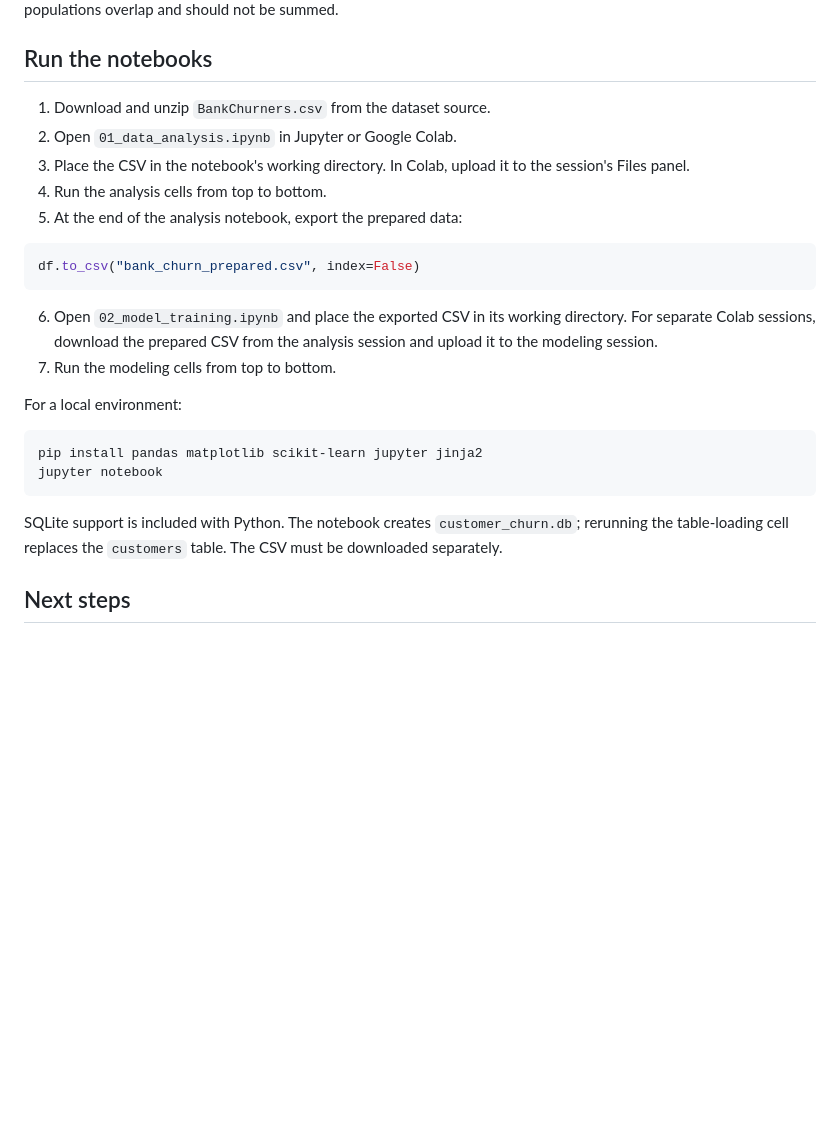
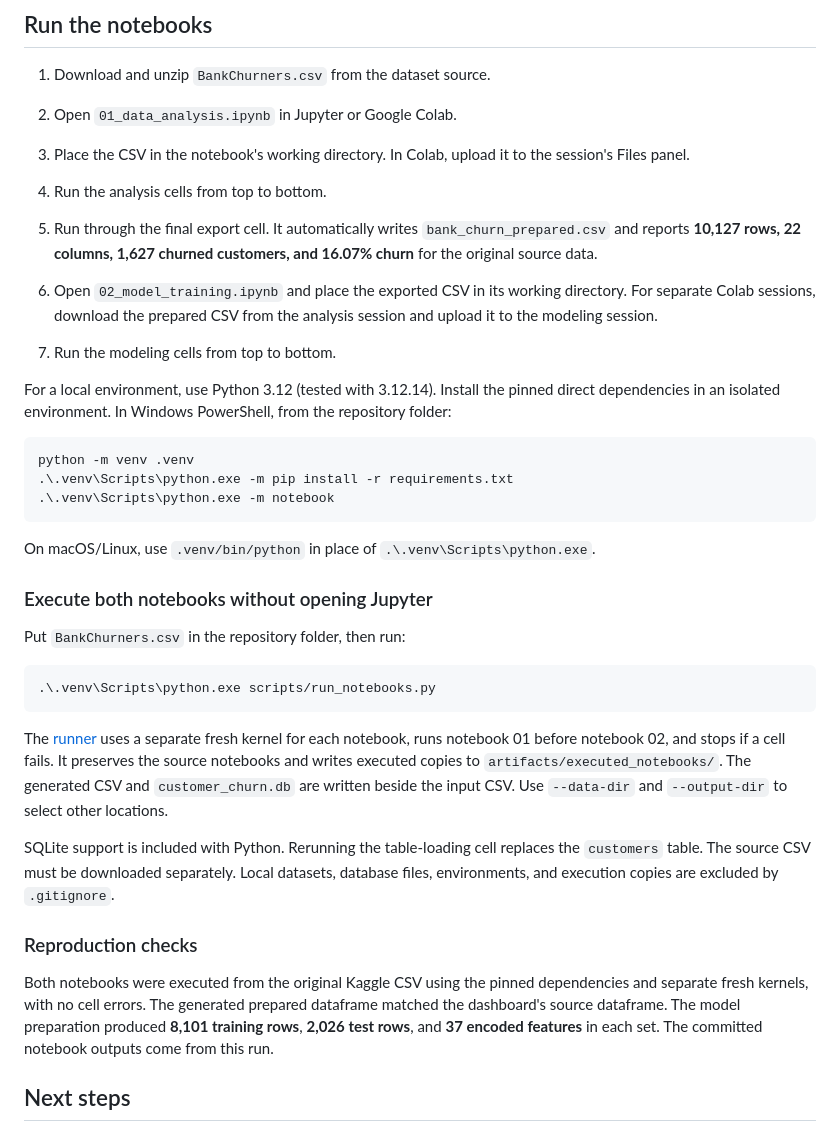
Before and after one commit to mehakgupta0406/credit-card-customer-churn, a Markdown page: README.md, the part around one of its changes. Drawn GitHub-style; blank space fills up the shorter version.

Commit message:
Make notebook workflow reproducible and add Power BI previews

````diff
--- a/README.md
+++ b/README.md
@@ -116,23 +120,36 @@ These are proposed actions. Their retention impact would need to be tested on a
 2. Open `01_data_analysis.ipynb` in Jupyter or Google Colab.
 3. Place the CSV in the notebook's working directory. In Colab, upload it to the session's Files panel.
 4. Run the analysis cells from top to bottom.
-5. At the end of the analysis notebook, export the prepared data:
-
-```python
-df.to_csv("bank_churn_prepared.csv", index=False)
-```
+5. Run through the final export cell. It automatically writes `bank_churn_prepared.csv` and reports **10,127 rows, 22 columns, 1,627 churned customers, and 16.07% churn** for the original source data.
 
 6. Open `02_model_training.ipynb` and place the exported CSV in its working directory. For separate Colab sessions, download the prepared CSV from the analysis session and upload it to the modeling session.
 7. Run the modeling cells from top to bottom.
 
-For a local environment:
+For a local environment, use Python 3.12 (tested with 3.12.14). Install the pinned direct dependencies in an isolated environment. In Windows PowerShell, from the repository folder:
 
-```bash
-pip install pandas matplotlib scikit-learn jupyter jinja2
-jupyter notebook
+```powershell
+python -m venv .venv
+.\.venv\Scripts\python.exe -m pip install -r requirements.txt
+.\.venv\Scripts\python.exe -m notebook
 ```
 
-SQLite support is included with Python. The notebook creates `customer_churn.db`; rerunning the table-loading cell replaces the `customers` table. The CSV must be downloaded separately.
+On macOS/Linux, use `.venv/bin/python` in place of `.\.venv\Scripts\python.exe`.
+
+### Execute both notebooks without opening Jupyter
+
+Put `BankChurners.csv` in the repository folder, then run:
+
+```powershell
+.\.venv\Scripts\python.exe scripts/run_notebooks.py
+```
+
+The [runner](scripts/run_notebooks.py) uses a separate fresh kernel for each notebook, runs notebook 01 before notebook 02, and stops if a cell fails. It preserves the source notebooks and writes executed copies to `artifacts/executed_notebooks/`. The generated CSV and `customer_churn.db` are written beside the input CSV. Use `--data-dir` and `--output-dir` to select other locations.
+
+SQLite support is included with Python. Rerunning the table-loading cell replaces the `customers` table. The source CSV must be downloaded separately. Local datasets, database files, environments, and execution copies are excluded by `.gitignore`.
+
+### Reproduction checks
+
+Both notebooks were executed from the original Kaggle CSV using the pinned dependencies and separate fresh kernels, with no cell errors. The generated prepared dataframe matched the dashboard's source dataframe. The model preparation produced **8,101 training rows**, **2,026 test rows**, and **37 encoded features** in each set. The committed notebook outputs come from this run.
 
 ## Next steps
 
````
Also changed, not shown: other parts of README.md (+4 -0 lines), docs/case_study.md (+1 -1 lines), powerbi/README.md (+7 -5 lines), powerbi/images/churn_overview.png (added), 6 other files.
